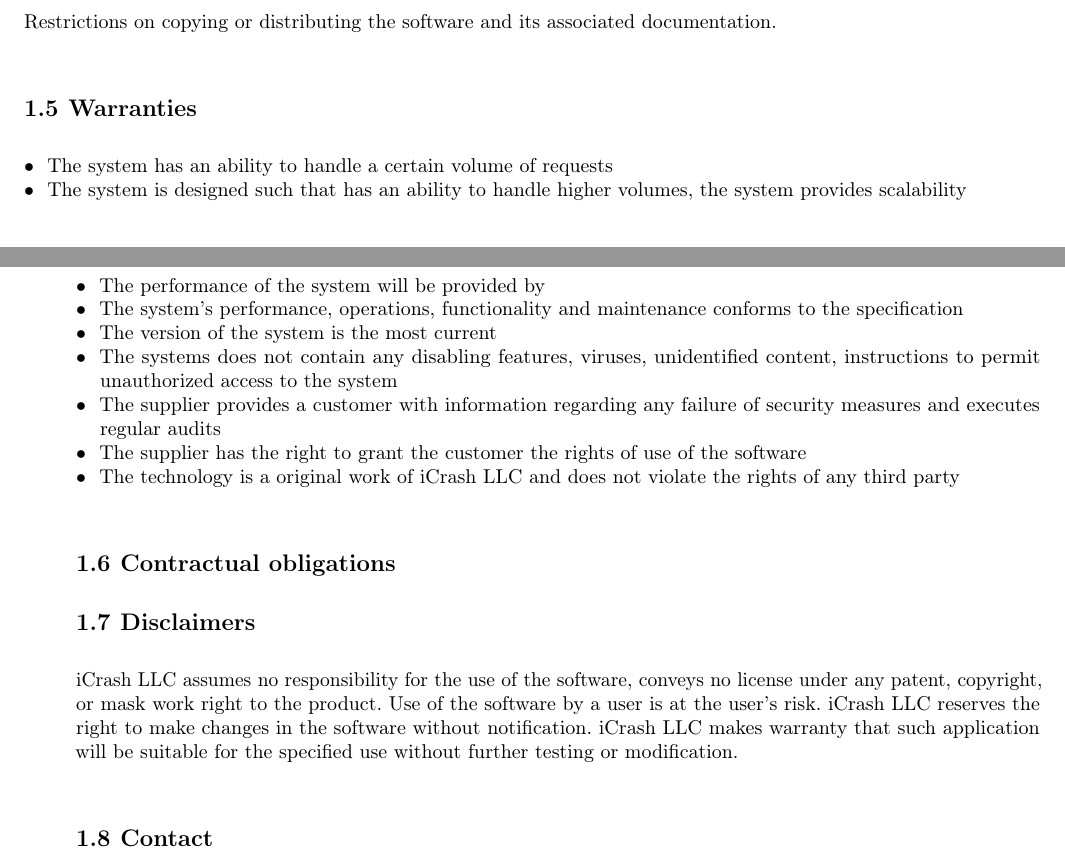
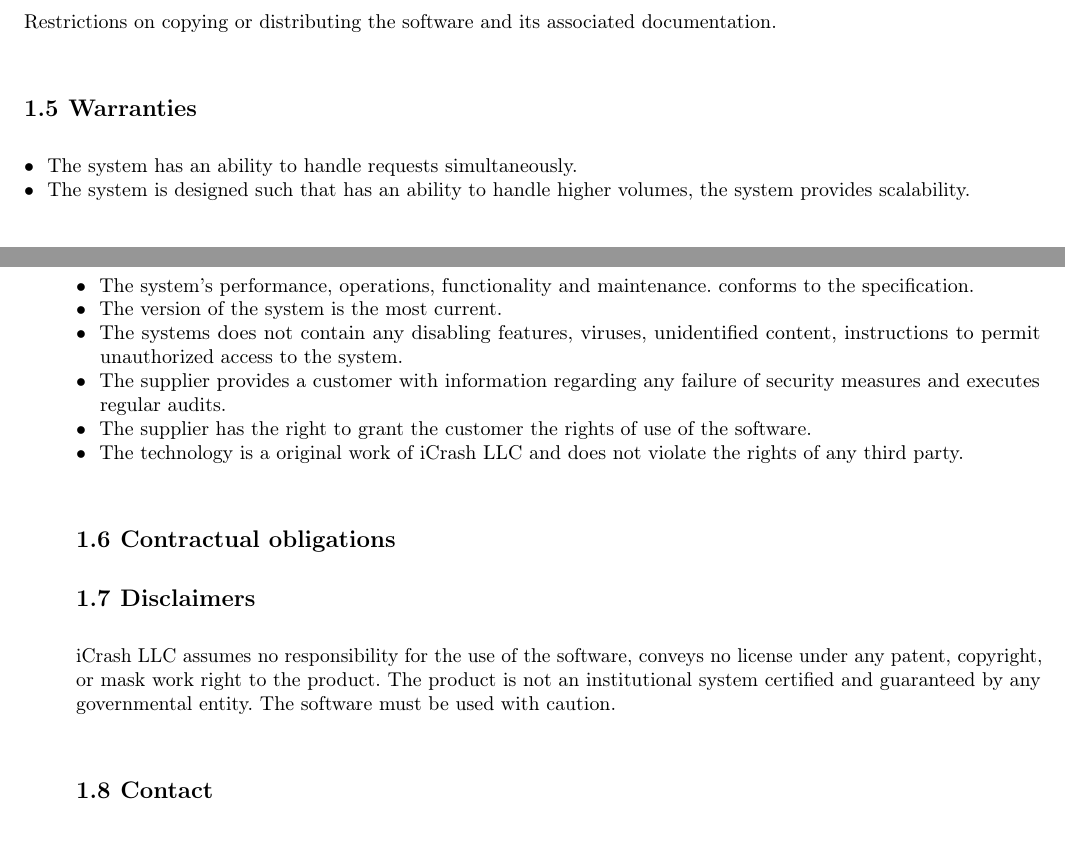
Before and after one commit to techkuz/INPLS-SED-2017-g06, a LaTeX document (lu.uni.lassy.excalibur.group06.usermanual.report/user-manual.tex, which reads lu.uni.lassy.excalibur.group06.usermanual.report/doc/information/information.tex): two parts of pages 5 and 6 of 23, joined at a grey line, cut so that both start at the same text. Compiled offline with pdfLaTeX; a LaTeX package or settings file that is missing is left out.

Commit message:
update warranties and disclaimer

```diff
--- a/lu.uni.lassy.excalibur.group06.usermanual.report/doc/information/information.tex
+++ b/lu.uni.lassy.excalibur.group06.usermanual.report/doc/information/information.tex
@@ -42,16 +42,20 @@ documentation.
 
 \section{Warranties}
 \begin{itemize}
-  \item The system has an ability to handle a certain volume of requests
-  \item The system is designed such that has an ability to handle higher volumes, the system provides scalability
-  \item The performance of the system will be provided by
-  \item The system's performance, operations, functionality and maintenance
-  conforms to the specification
-  \item The version of the system is the most current
-  \item The systems does not contain any disabling features, viruses, unidentified content, instructions to permit unauthorized access to the system
-  \item The supplier provides a customer with information regarding any failure of security measures and executes regular audits
-  \item The supplier has the right to grant the customer the rights of use of the software
-  \item The technology is a original work of iCrash LLC and does not violate the rights of any third party
+  \item The system has an ability to handle requests simultaneously.
+  \item The system is designed such that has an ability to handle higher
+  volumes, the system provides scalability.
+  \item The system's performance, operations, functionality and maintenance.
+  conforms to the specification.
+  \item The version of the system is the most current.
+  \item The systems does not contain any disabling features, viruses,
+  unidentified content, instructions to permit unauthorized access to the system.
+  \item The supplier provides a customer with information regarding any failure
+  of security measures and executes regular audits.
+  \item The supplier has the right to grant the customer the rights of use of
+  the software.
+  \item The technology is a original work of iCrash LLC and does not violate the
+  rights of any third party.
 \end{itemize}
 
 \section{Contractual obligations}
@@ -62,9 +66,9 @@ documentation.
 
 iCrash LLC assumes no responsibility for the use of the software, conveys no
 license under any patent, copyright, or mask work right to the product.
-Use of the software by a user is at the user's risk.
-iCrash LLC reserves the right to make changes in the software without notification.
-iCrash LLC makes warranty that such application will be suitable for the specified use without further testing or modification.
+The product is not an institutional system certified and guaranteed by any
+governmental entity.
+The software must be used with caution.
 
 \section{Contact}
 %Information for contacting the issuing organization.
```
